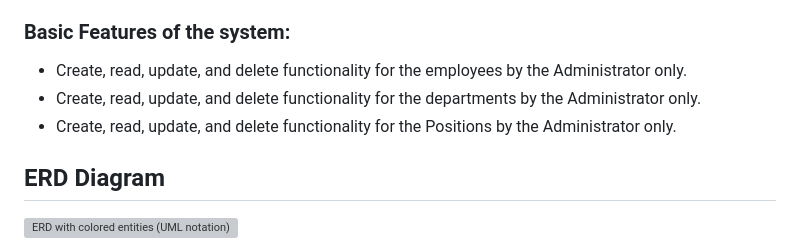
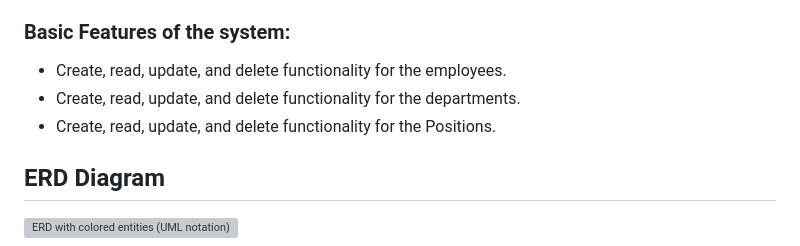
Before and after one commit to AmanKaur1011/PassionProjectSummer2024, a Markdown page: README.md, the part around the change. GitHub-like rendering; grey boxes are pictures that could not be loaded.

```diff
--- a/README.md
+++ b/README.md
@@ -9,9 +9,9 @@ current employee information and can also delete the previous employees. Similar
 department information, or update the current Position details like updating the wage associated with the position, and can also delete the old departments and positions.
 
 ### Basic Features of the system:
-- Create, read, update, and delete functionality for the employees by the Administrator only.
-- Create, read, update, and delete functionality for the departments by the Administrator only.
-- Create, read, update, and delete functionality for the Positions by the Administrator only.
+- Create, read, update, and delete functionality for the employees.
+- Create, read, update, and delete functionality for the departments.
+- Create, read, update, and delete functionality for the Positions.
 
 ## ERD Diagram
 ![ERD with colored entities (UML notation) (3)](https://github.com/AmanKaur1011/PassionProjectSummer2024/assets/156178926/bb2f3a18-4919-4cf1-a7b3-8e0283d7fe9b)
```
